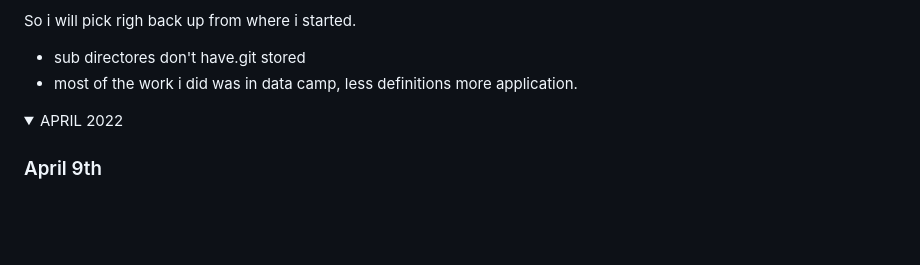
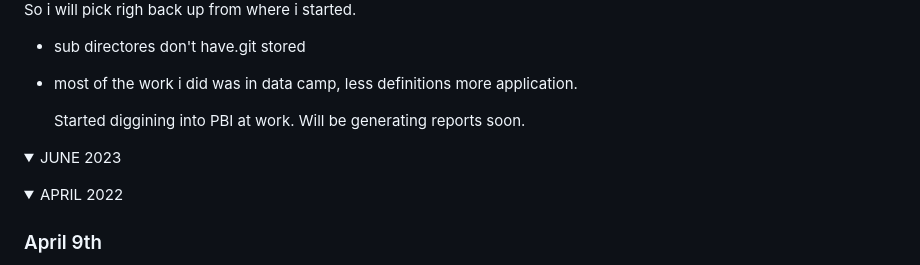
Before and after one commit to DWashington3/Daily_Practice, a Markdown page: README.md, the part around the change. Drawn GitHub-style; folded sections open; blank space fills up the shorter version.

```diff
--- a/README.md
+++ b/README.md
@@ -89,13 +89,17 @@ In the meantime outside of work i really need to focus on the basics because my
 
   - sub directores don't have.git stored
   - most of the work i did was in data camp, less definitions more application.
+
+    Started diggining into PBI at work. Will be generating reports soon.
+
+
+
   </p>
 </details>
 
 
-
-
-
+<details><summary> JUNE 2023 </summary>
+ <p> <p/>
 
 
 
```
